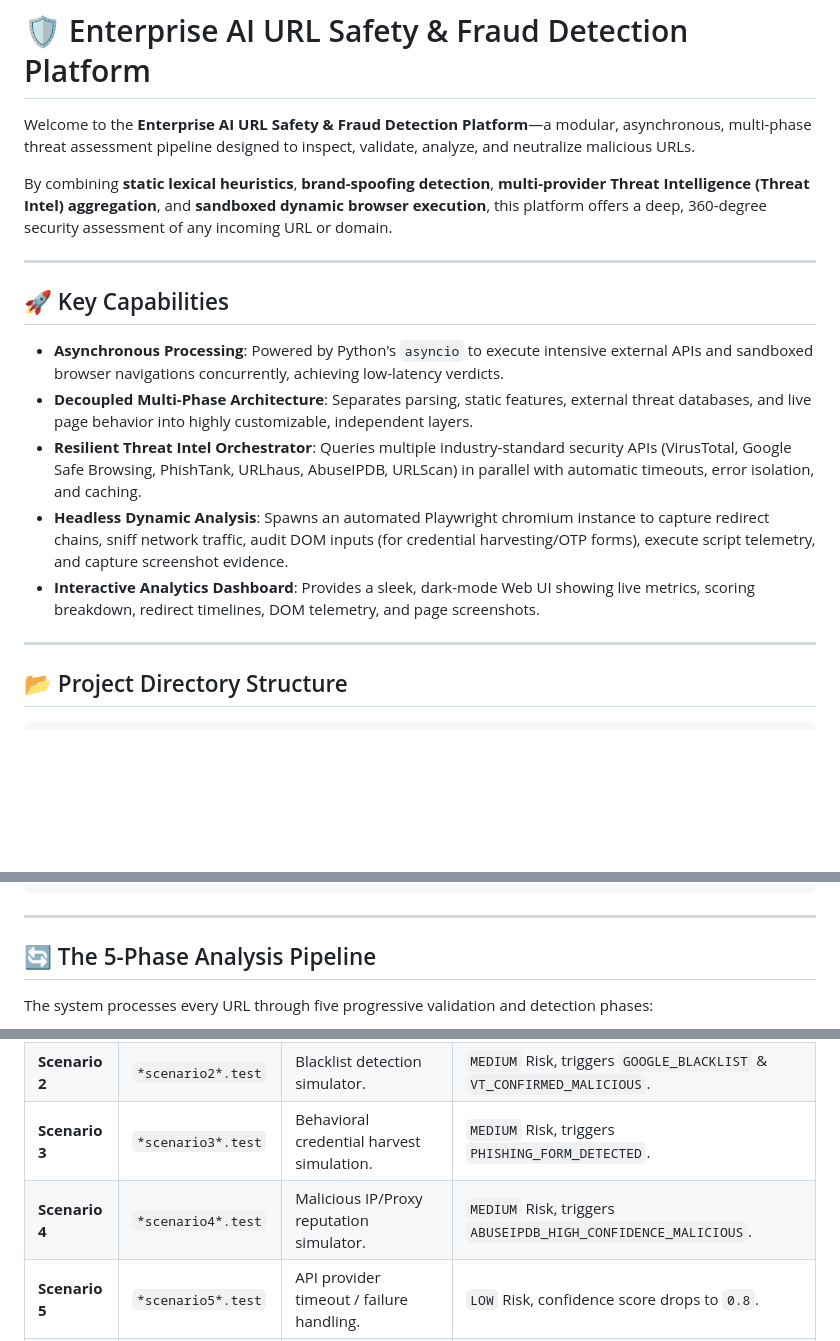
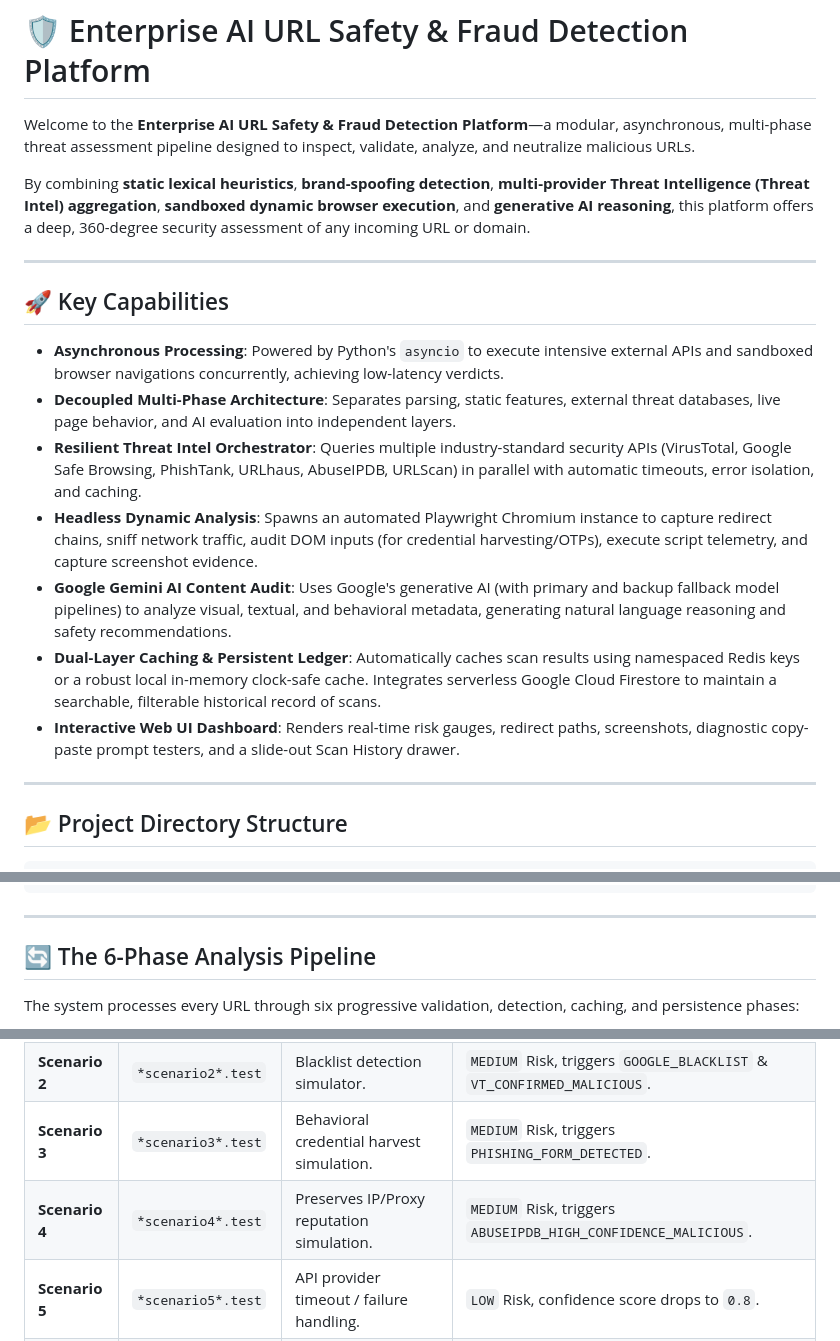
Before and after one commit to lequanganhtuan/AI_agent, a Markdown page: README.md, 3 parts joined by grey strips. Rendered like a GitHub page; blank space fills up the shorter version.

````diff
--- a/README.md
+++ b/README.md
@@ -2,17 +2,19 @@
 
 Welcome to the **Enterprise AI URL Safety & Fraud Detection Platform**—a modular, asynchronous, multi-phase threat assessment pipeline designed to inspect, validate, analyze, and neutralize malicious URLs.
 
-By combining **static lexical heuristics**, **brand-spoofing detection**, **multi-provider Threat Intelligence (Threat Intel) aggregation**, and **sandboxed dynamic browser execution**, this platform offers a deep, 360-degree security assessment of any incoming URL or domain.
+By combining **static lexical heuristics**, **brand-spoofing detection**, **multi-provider Threat Intelligence (Threat Intel) aggregation**, **sandboxed dynamic browser execution**, and **generative AI reasoning**, this platform offers a deep, 360-degree security assessment of any incoming URL or domain.
 
 ---
 
 ## 🚀 Key Capabilities
 
 *   **Asynchronous Processing**: Powered by Python's `asyncio` to execute intensive external APIs and sandboxed browser navigations concurrently, achieving low-latency verdicts.
-*   **Decoupled Multi-Phase Architecture**: Separates parsing, static features, external threat databases, and live page behavior into highly customizable, independent layers.
+*   **Decoupled Multi-Phase Architecture**: Separates parsing, static features, external threat databases, live page behavior, and AI evaluation into independent layers.
 *   **Resilient Threat Intel Orchestrator**: Queries multiple industry-standard security APIs (VirusTotal, Google Safe Browsing, PhishTank, URLhaus, AbuseIPDB, URLScan) in parallel with automatic timeouts, error isolation, and caching.
-*   **Headless Dynamic Analysis**: Spawns an automated Playwright chromium instance to capture redirect chains, sniff network traffic, audit DOM inputs (for credential harvesting/OTP forms), execute script telemetry, and capture screenshot evidence.
-*   **Interactive Analytics Dashboard**: Provides a sleek, dark-mode Web UI showing live metrics, scoring breakdown, redirect timelines, DOM telemetry, and page screenshots.
+*   **Headless Dynamic Analysis**: Spawns an automated Playwright Chromium instance to capture redirect chains, sniff network traffic, audit DOM inputs (for credential harvesting/OTPs), execute script telemetry, and capture screenshot evidence.
+*   **Google Gemini AI Content Audit**: Uses Google's generative AI (with primary and backup fallback model pipelines) to analyze visual, textual, and behavioral metadata, generating natural language reasoning and safety recommendations.
+*   **Dual-Layer Caching & Persistent Ledger**: Automatically caches scan results using namespaced Redis keys or a robust local in-memory clock-safe cache. Integrates serverless Google Cloud Firestore to maintain a searchable, filterable historical record of scans.
+*   **Interactive Web UI Dashboard**: Renders real-time risk gauges, redirect paths, screenshots, diagnostic copy-paste prompt testers, and a slide-out Scan History drawer.
 
 ---
 
@@ -58,9 +67,9 @@ AI_agent/
 
 ---
 
-## 🔄 The 5-Phase Analysis Pipeline
+## 🔄 The 6-Phase Analysis Pipeline
 
-The system processes every URL through five progressive validation and detection phases:
+The system processes every URL through six progressive validation, detection, caching, and persistence phases:
 
 ```mermaid
 flowchart TD
@@ -248,7 +205,7 @@ To help test the scoring engine and pipeline robustness, the Web App features mo
 | **Scenario 1** | `*scenario1*.test` | Completely clean website mockup. | `LOW` Risk, 0 score. |
 | **Scenario 2** | `*scenario2*.test` | Blacklist detection simulator. | `MEDIUM` Risk, triggers `GOOGLE_BLACKLIST` & `VT_CONFIRMED_MALICIOUS`. |
 | **Scenario 3** | `*scenario3*.test` | Behavioral credential harvest simulation. | `MEDIUM` Risk, triggers `PHISHING_FORM_DETECTED`. |
-| **Scenario 4** | `*scenario4*.test` | Malicious IP/Proxy reputation simulator. | `MEDIUM` Risk, triggers `ABUSEIPDB_HIGH_CONFIDENCE_MALICIOUS`. |
+| **Scenario 4** | `*scenario4*.test` | Preserves IP/Proxy reputation simulation. | `MEDIUM` Risk, triggers `ABUSEIPDB_HIGH_CONFIDENCE_MALICIOUS`. |
 | **Scenario 5** | `*scenario5*.test` | API provider timeout / failure handling. | `LOW` Risk, confidence score drops to `0.8`. |
 | **Scenario 6** | `*scenario6*.test` | Cache Hit simulation. | `MEDIUM` Risk, instant payload return. |
 | **Scenario 7** | `*scenario7*.test` | All threat buckets compounded. | `HIGH` Risk, maximum composite score of `80`. |
````
Also changed, not shown: other parts of README.md (+45 -90 lines).
